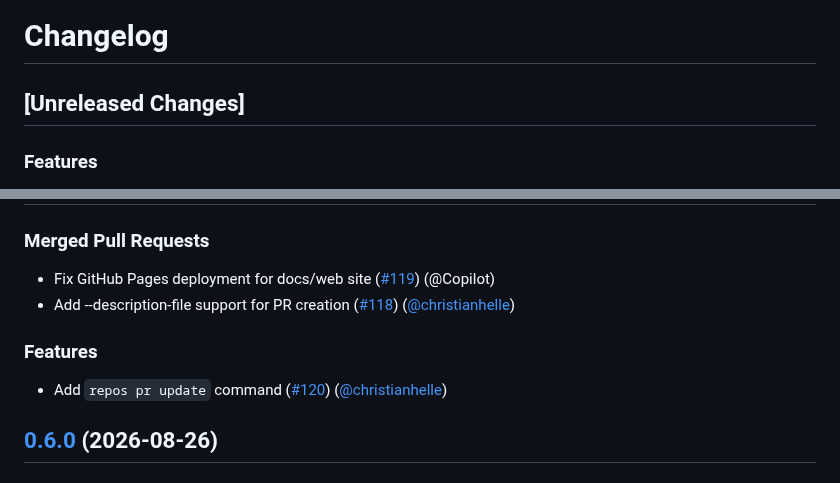
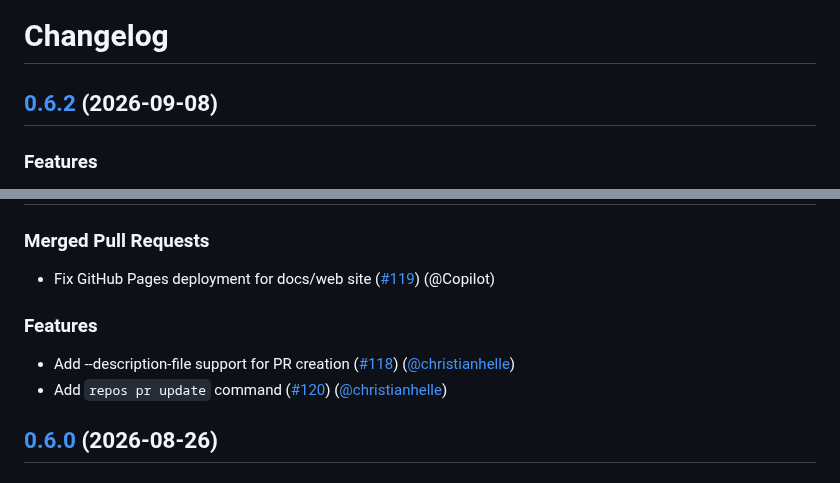
Before and after one commit to christianhelle/azdocli, a Markdown page: CHANGELOG.md, 2 parts joined by grey strips. Drawn GitHub-style.

Commit message:
Update changelog [skip ci]

```diff
--- a/CHANGELOG.md
+++ b/CHANGELOG.md
@@ -1,6 +1,6 @@
 # Changelog
 
-## [Unreleased Changes]
+## [0.6.2](https://github.com/christianhelle/azdocli/releases/tag/0.6.2) (2026-09-08)
 
 ### Features
 - Queue pipeline runs and read run logs and artifacts ([#123](https://github.com/christianhelle/azdocli/pull/123)) ([@christianhelle](https://github.com/christianhelle/))
@@ -18,9 +18,9 @@
 
 ### Merged Pull Requests
 - Fix GitHub Pages deployment for docs/web site ([#119](https://github.com/christianhelle/azdocli/pull/119)) (@Copilot)
-- Add --description-file support for PR creation ([#118](https://github.com/christianhelle/azdocli/pull/118)) ([@christianhelle](https://github.com/christianhelle/))
 
 ### Features
+- Add --description-file support for PR creation ([#118](https://github.com/christianhelle/azdocli/pull/118)) ([@christianhelle](https://github.com/christianhelle/))
 - Add `repos pr update` command ([#120](https://github.com/christianhelle/azdocli/pull/120)) ([@christianhelle](https://github.com/christianhelle/))
 
 
```
